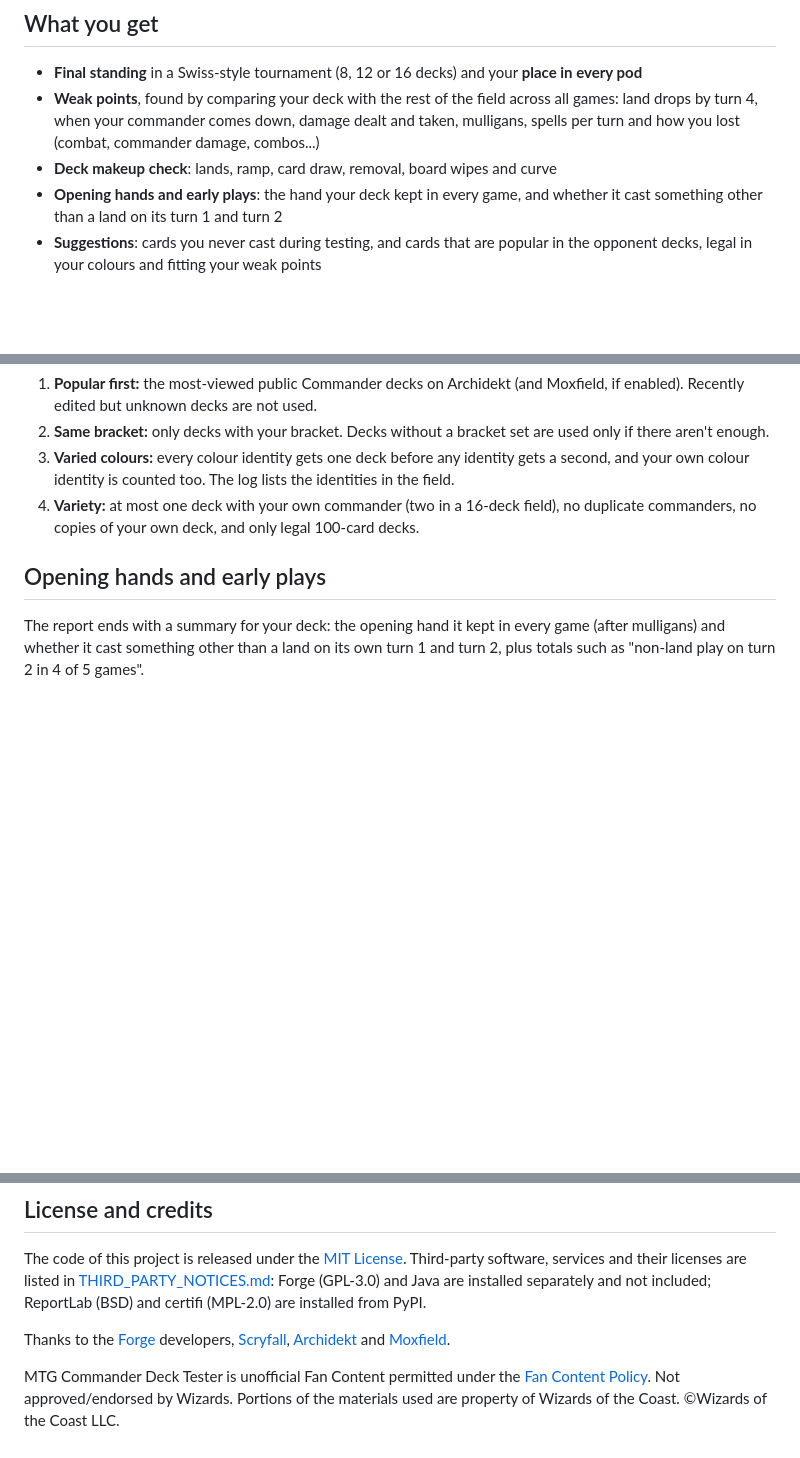
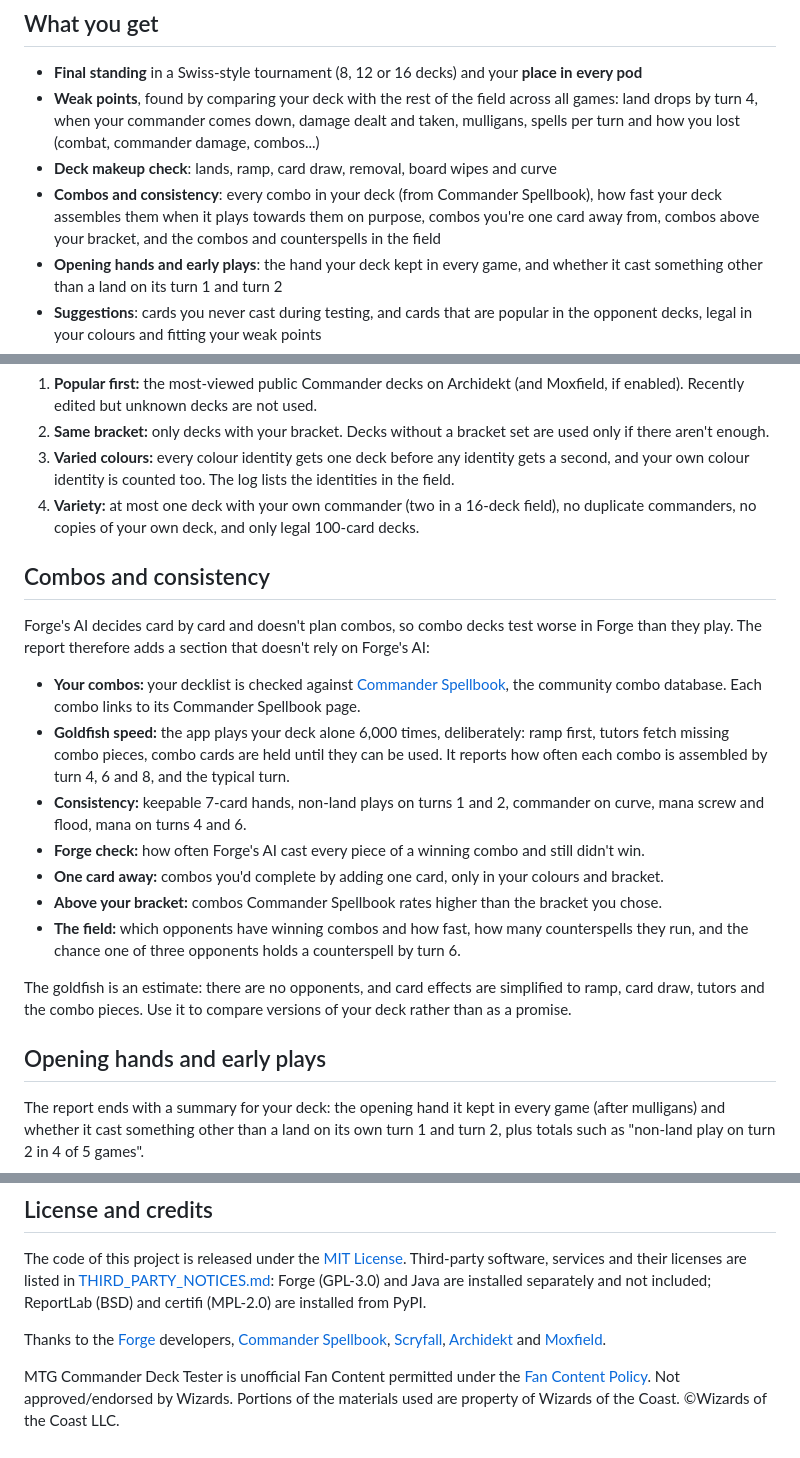
Before and after one commit to timoturtle/MTG-Commander-Deck-Tester, a Markdown page: README.md, 3 parts joined by grey strips. Drawn GitHub-style; blank space fills up the shorter version.

```diff
--- a/README.md
+++ b/README.md
@@ -37,6 +38,9 @@ final standing, your place in every pod, your deck's weak points and concrete su
   land drops by turn 4, when your commander comes down, damage dealt and taken, mulligans,
   spells per turn and how you lost (combat, commander damage, combos...)
 - **Deck makeup check**: lands, ramp, card draw, removal, board wipes and curve
+- **Combos and consistency**: every combo in your deck (from Commander Spellbook), how fast your
+  deck assembles them when it plays towards them on purpose, combos you're one card away from,
+  combos above your bracket, and the combos and counterspells in the field
 - **Opening hands and early plays**: the hand your deck kept in every game, and whether it
   cast something other than a land on its turn 1 and turn 2
 - **Suggestions**: cards you never cast during testing, and cards that are popular in the
@@ -227,6 +231,27 @@ three times faster but gives no overall standing.
 4. **Variety:** at most one deck with your own commander (two in a 16-deck field), no duplicate
    commanders, no copies of your own deck, and only legal 100-card decks.
 
+## Combos and consistency
+
+Forge's AI decides card by card and doesn't plan combos, so combo decks test worse in Forge than
+they play. The report therefore adds a section that doesn't rely on Forge's AI:
+
+- **Your combos:** your decklist is checked against [Commander Spellbook](https://commanderspellbook.com),
+  the community combo database. Each combo links to its Commander Spellbook page.
+- **Goldfish speed:** the app plays your deck alone 6,000 times, deliberately: ramp first, tutors
+  fetch missing combo pieces, combo cards are held until they can be used. It reports how often
+  each combo is assembled by turn 4, 6 and 8, and the typical turn.
+- **Consistency:** keepable 7-card hands, non-land plays on turns 1 and 2, commander on curve,
+  mana screw and flood, mana on turns 4 and 6.
+- **Forge check:** how often Forge's AI cast every piece of a winning combo and still didn't win.
+- **One card away:** combos you'd complete by adding one card, only in your colours and bracket.
+- **Above your bracket:** combos Commander Spellbook rates higher than the bracket you chose.
+- **The field:** which opponents have winning combos and how fast, how many counterspells they run,
+  and the chance one of three opponents holds a counterspell by turn 6.
+
+The goldfish is an estimate: there are no opponents, and card effects are simplified to ramp, card
+draw, tutors and the combo pieces. Use it to compare versions of your deck rather than as a promise.
+
 ## Opening hands and early plays
 
 The report ends with a summary for your deck: the opening hand it kept in every game (after
@@ -337,7 +367,7 @@ services and their licenses are listed in [THIRD_PARTY_NOTICES.md](THIRD_PARTY_N
 Forge (GPL-3.0) and Java are installed separately and not included; ReportLab (BSD) and certifi
 (MPL-2.0) are installed from PyPI.
 
-Thanks to the [Forge](https://github.com/Card-Forge/forge) developers, [Scryfall](https://scryfall.com),
+Thanks to the [Forge](https://github.com/Card-Forge/forge) developers, [Commander Spellbook](https://commanderspellbook.com), [Scryfall](https://scryfall.com),
 [Archidekt](https://archidekt.com) and [Moxfield](https://moxfield.com).
 
 MTG Commander Deck Tester is unofficial Fan Content permitted under the
```
Also changed, not shown: other parts of README.md (+6 -0 lines), CHANGELOG.md (+15 -0 lines), THIRD_PARTY_NOTICES.md (+2 -1 lines), docs/screenshot.png, 12 other files.
